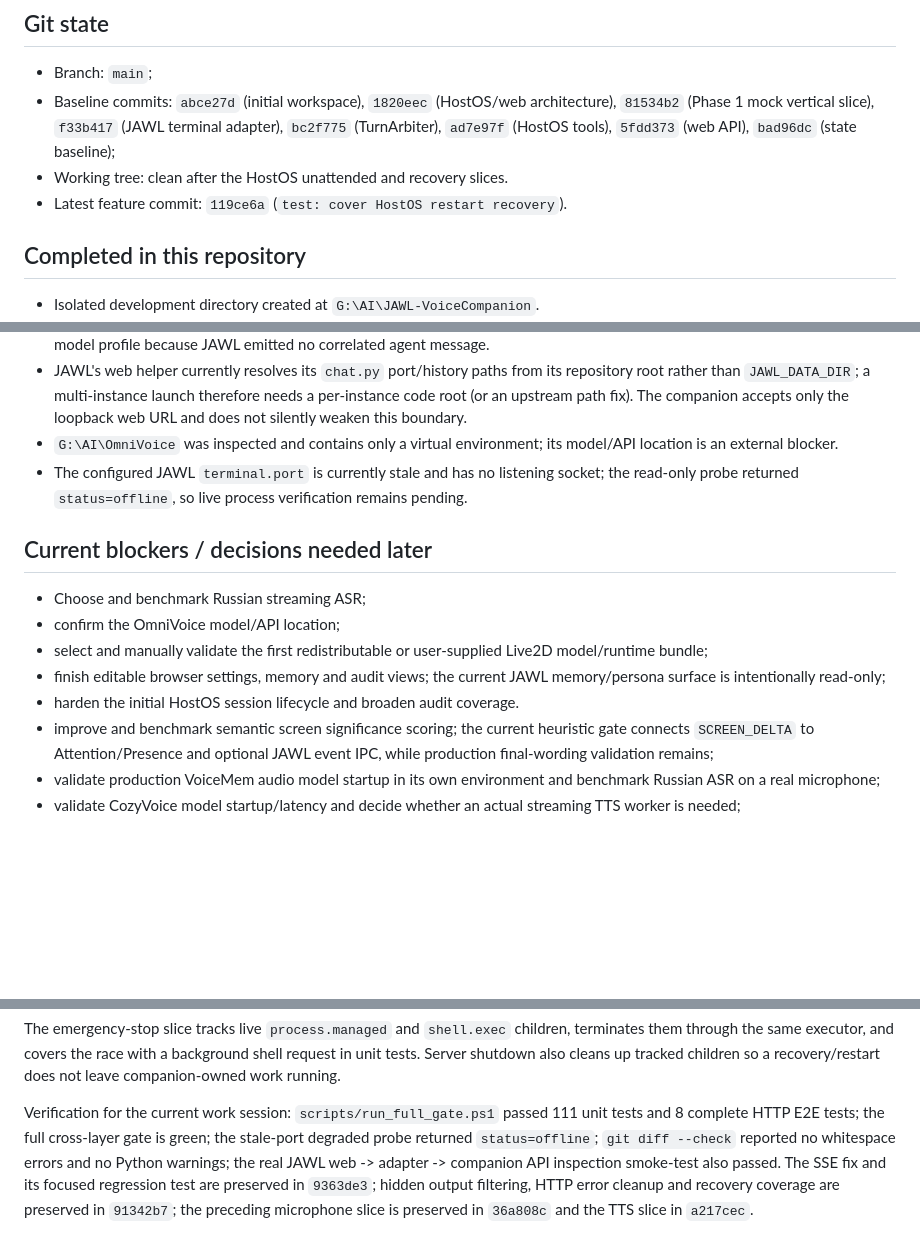
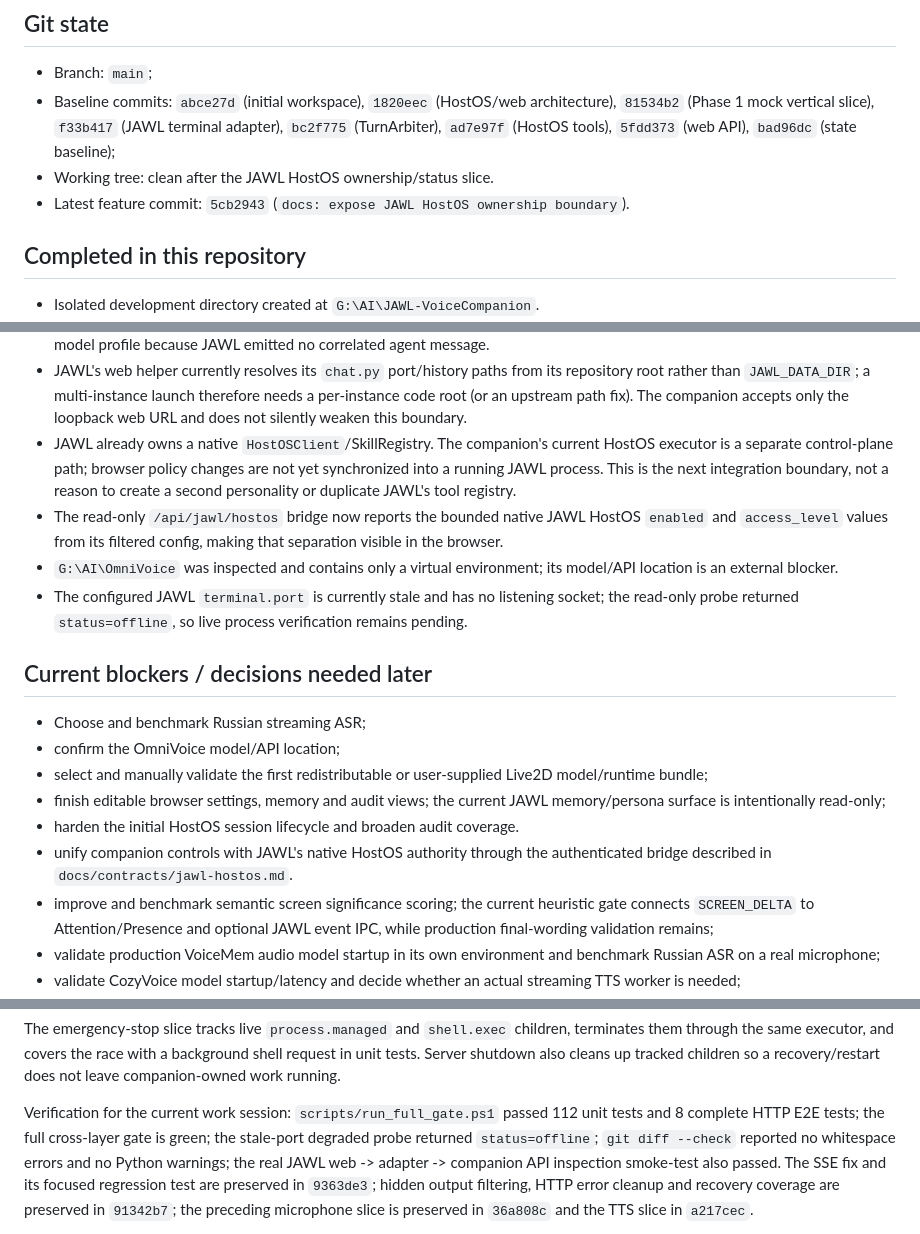
Before and after one commit to aga7on/JAWL-VoiceCompanion, a Markdown page: docs/STATE.md, 3 parts joined by grey strips. GitHub-like rendering; blank space fills up the shorter version.

Commit message:
docs: record native JAWL HostOS status

```diff
--- a/docs/STATE.md
+++ b/docs/STATE.md
@@ -37,8 +37,8 @@ separate CPU/RAM test completes.
   architecture), `81534b2` (Phase 1 mock vertical slice), `f33b417` (JAWL
   terminal adapter), `bc2f775` (TurnArbiter), `ad7e97f` (HostOS tools),
   `5fdd373` (web API), `bad96dc` (state baseline);
-- Working tree: clean after the HostOS unattended and recovery slices.
-- Latest feature commit: `119ce6a` (`test: cover HostOS restart recovery`).
+- Working tree: clean after the JAWL HostOS ownership/status slice.
+- Latest feature commit: `5cb2943` (`docs: expose JAWL HostOS ownership boundary`).
 
 ## Completed in this repository
 
@@ -215,6 +215,14 @@ separate CPU/RAM test completes.
   therefore needs a per-instance code root (or an upstream path fix). The
   companion accepts only the loopback web URL and does not silently weaken this
   boundary.
+- JAWL already owns a native `HostOSClient`/SkillRegistry. The companion's
+  current HostOS executor is a separate control-plane path; browser policy
+  changes are not yet synchronized into a running JAWL process. This is the
+  next integration boundary, not a reason to create a second personality or
+  duplicate JAWL's tool registry.
+- The read-only `/api/jawl/hostos` bridge now reports the bounded native JAWL
+  HostOS `enabled` and `access_level` values from its filtered config, making
+  that separation visible in the browser.
 - `G:\AI\OmniVoice` was inspected and contains only a virtual environment; its
   model/API location is an external blocker.
 - The configured JAWL `terminal.port` is currently stale and has no listening
@@ -230,6 +238,8 @@ separate CPU/RAM test completes.
 - finish editable browser settings, memory and audit views; the current JAWL
   memory/persona surface is intentionally read-only;
 - harden the initial HostOS session lifecycle and broaden audit coverage.
+- unify companion controls with JAWL's native HostOS authority through the
+  authenticated bridge described in `docs/contracts/jawl-hostos.md`.
 - improve and benchmark semantic screen significance scoring; the current
   heuristic gate connects `SCREEN_DELTA` to Attention/Presence and optional
   JAWL event IPC, while production final-wording validation remains;
@@ -303,7 +313,7 @@ tracked children so a recovery/restart does not leave companion-owned work
 running.
 
 Verification for the current work session:
-`scripts/run_full_gate.ps1` passed 111 unit tests and 8 complete HTTP E2E tests;
+`scripts/run_full_gate.ps1` passed 112 unit tests and 8 complete HTTP E2E tests;
 the full cross-layer gate is green;
 the stale-port degraded probe returned `status=offline`;
 `git diff --check` reported no whitespace errors and no Python warnings; the
```
